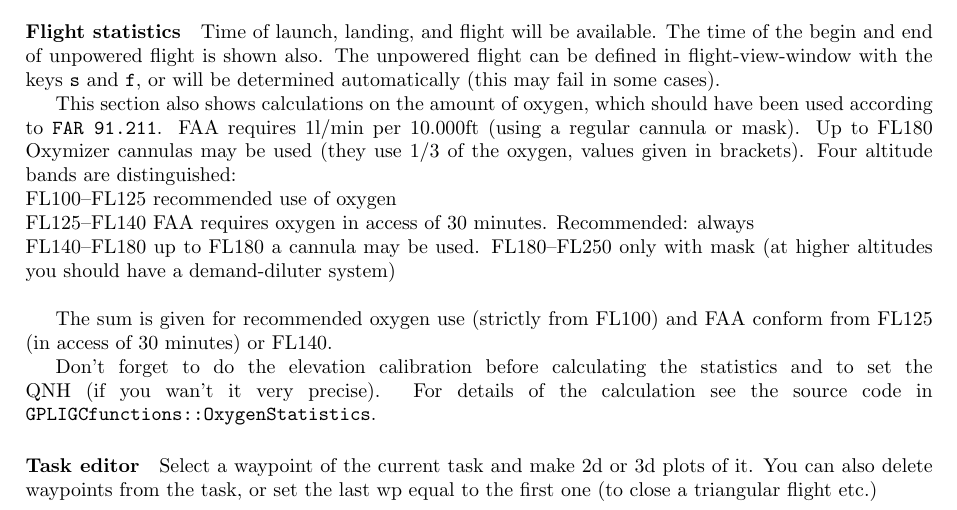
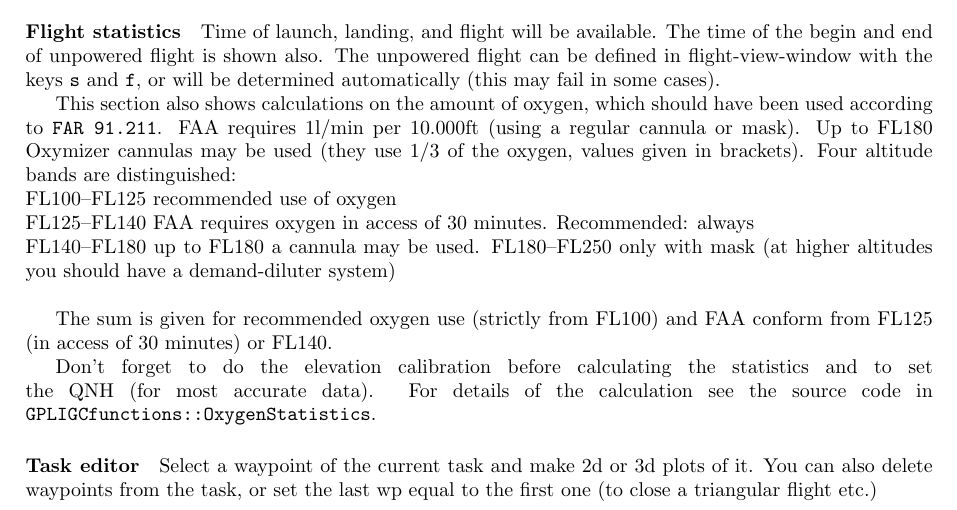
Before and after one commit to scalvin1/gpligc, a LaTeX paper (pdfdoc/GPLIGC_Manual.tex, which reads pdfdoc/gpligc.tex): part of page 14 of 72, cut so that both start at the same text. Compiled offline with pdfLaTeX.

Commit message:
typo corrected

```diff
--- a/pdfdoc/gpligc.tex
+++ b/pdfdoc/gpligc.tex
@@ -361,7 +361,7 @@ FL180--FL250 only with mask (at higher altitudes you should have a demand-dilute
 
 The sum is given for recommended oxygen use (strictly from FL100) and FAA conform from FL125 (in access of 30 minutes) or FL140.
 
-Don't forget to do the elevation calibration before calculating the statistics and to set the QNH (if you wan't it very precise).
+Don't forget to do the elevation calibration before calculating the statistics and to set the QNH (for most accurate data).
 For details of the calculation see the source code in \texttt{GPLIGCfunctions::OxygenStatistics}.
 
 
```
